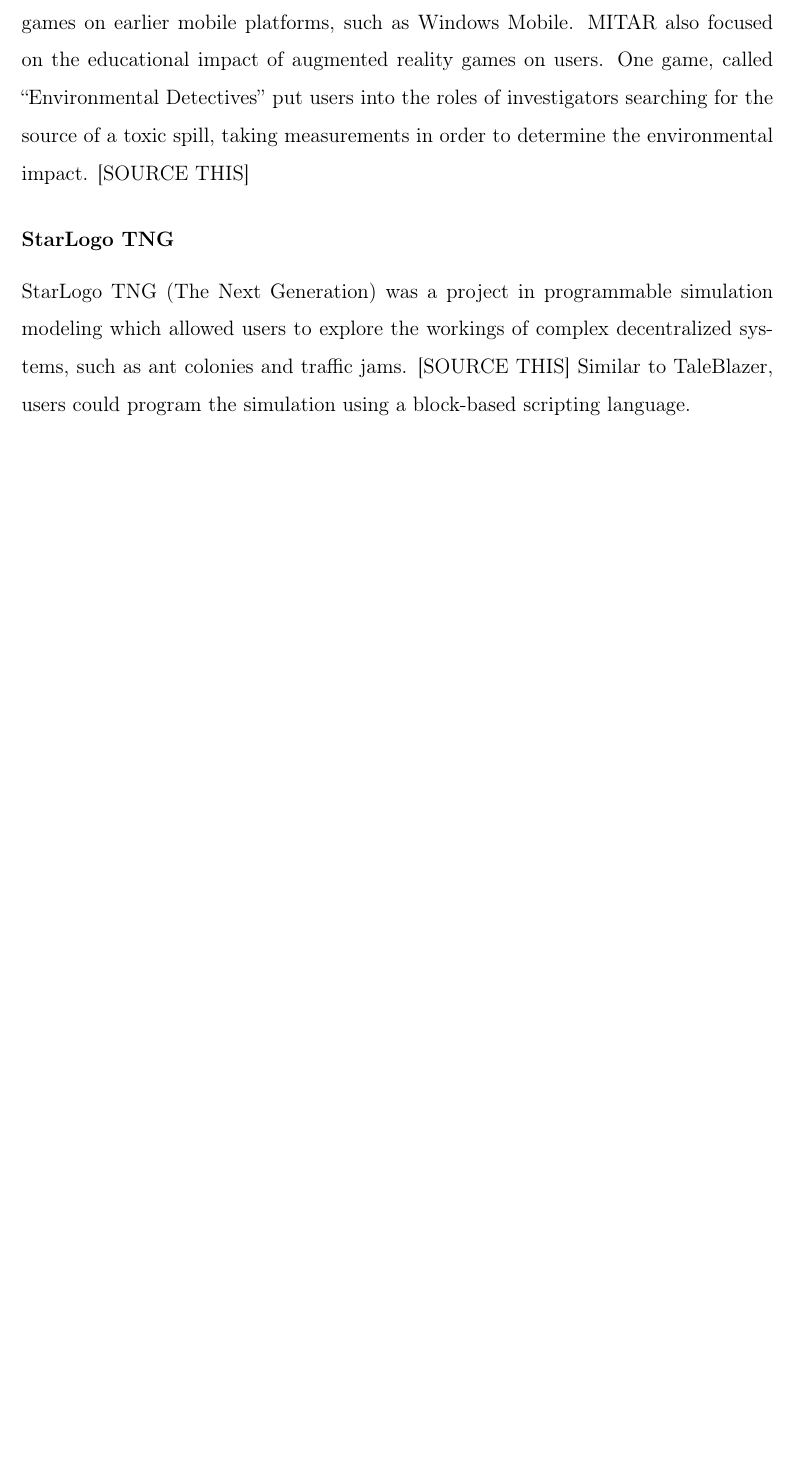
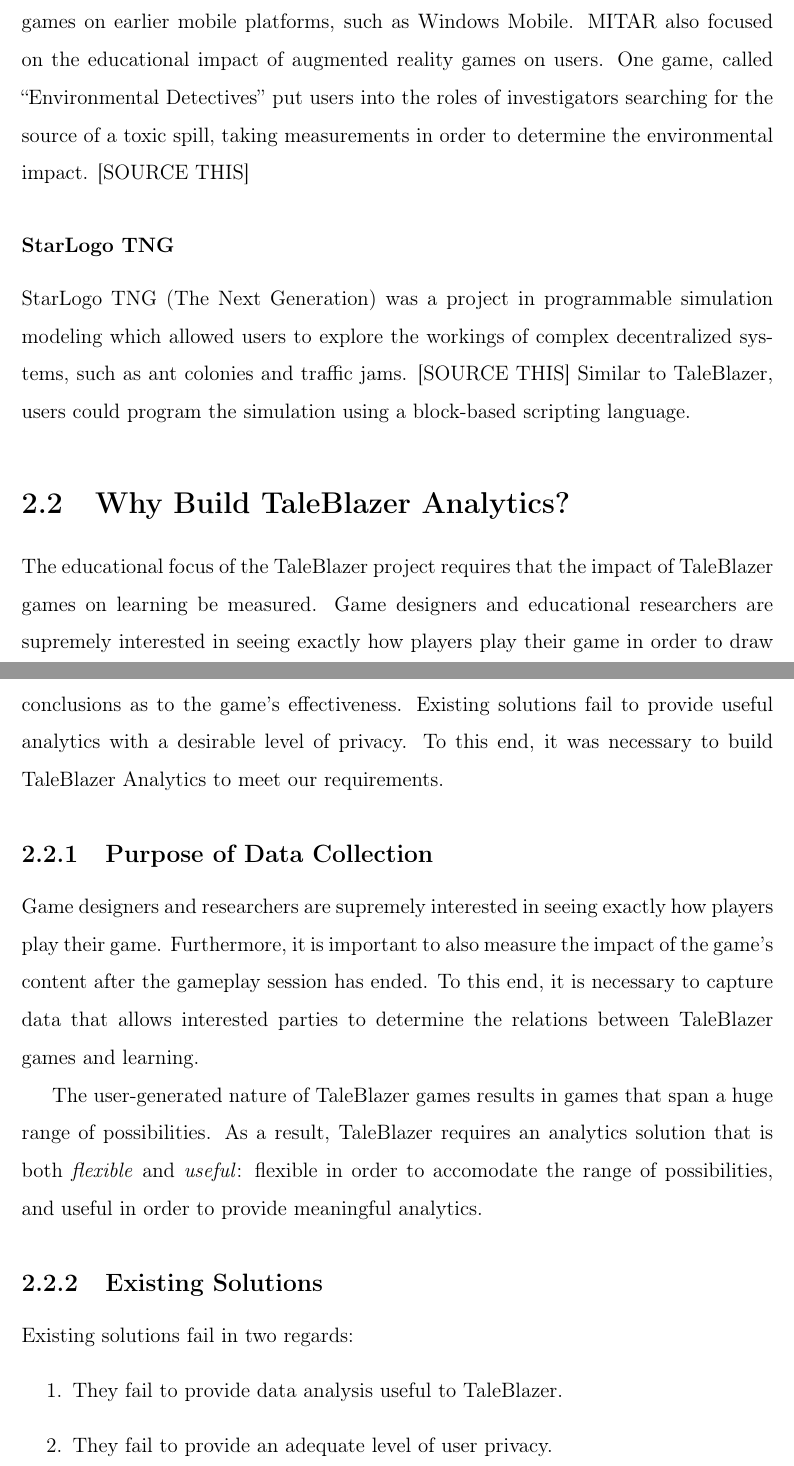
Before and after one commit to fsosa/Thesis, a LaTeX thesis (main.tex, which reads chap2.tex): part of page 20 of 24 before the commit and two parts of pages 20 and 21 of 26 after it, the two joined at a grey line, cut so that both start at the same text, the shorter picture padded with empty space. Compiled offline with pdfLaTeX.

Commit message:
--- Working on 2.2. Why Build TaleBlazer Analytics

```diff
--- a/chap2.tex
+++ b/chap2.tex
@@ -84,3 +84,21 @@
 \subsubsection{StarLogo TNG}
 
 StarLogo TNG (The Next Generation) was a project in programmable simulation modeling which allowed users to explore the workings of complex decentralized systems, such as ant colonies and traffic jams. [SOURCE THIS] Similar to TaleBlazer, users could program the simulation using a block-based scripting language.
+
+\section{Why Build TaleBlazer Analytics?}
+
+The educational focus of the TaleBlazer project requires that the impact of TaleBlazer games on learning be measured. Game designers and educational researchers are supremely interested in seeing exactly how players play their game in order to draw conclusions as to the game's effectiveness. Existing solutions fail to provide useful analytics with a desirable level of privacy. To this end, it was necessary to build TaleBlazer Analytics to meet our requirements.
+
+\subsection{Purpose of Data Collection}
+
+Game designers and researchers are supremely interested in seeing exactly how players play their game. Furthermore, it is important to also measure the impact of the game's content after the gameplay session has ended. To this end, it is necessary to capture data that allows interested parties to determine the relations between TaleBlazer games and learning.
+
+The user-generated nature of TaleBlazer games results in games that span a huge range of possibilities. As a result, TaleBlazer requires an analytics solution that is both \textit{flexible} and \textit{useful}: flexible in order to accomodate the range of possibilities, and useful in order to provide meaningful analytics.
+
+
+\subsection{Existing Solutions}
+Existing solutions fail in two regards:
+	\begin{enumerate}
+		\item They fail to provide data analysis useful to TaleBlazer.
+		\item They fail to provide an adequate level of user privacy.
+	\end{enumerate}}
```
Also changed, not shown: chap2.tex (6 more changed lines).
